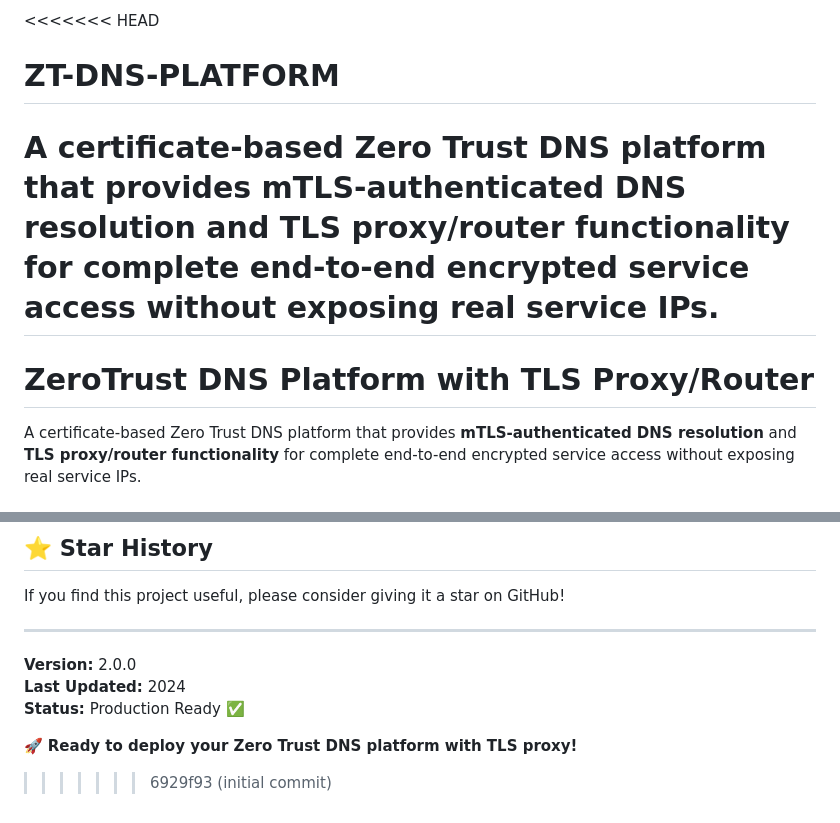
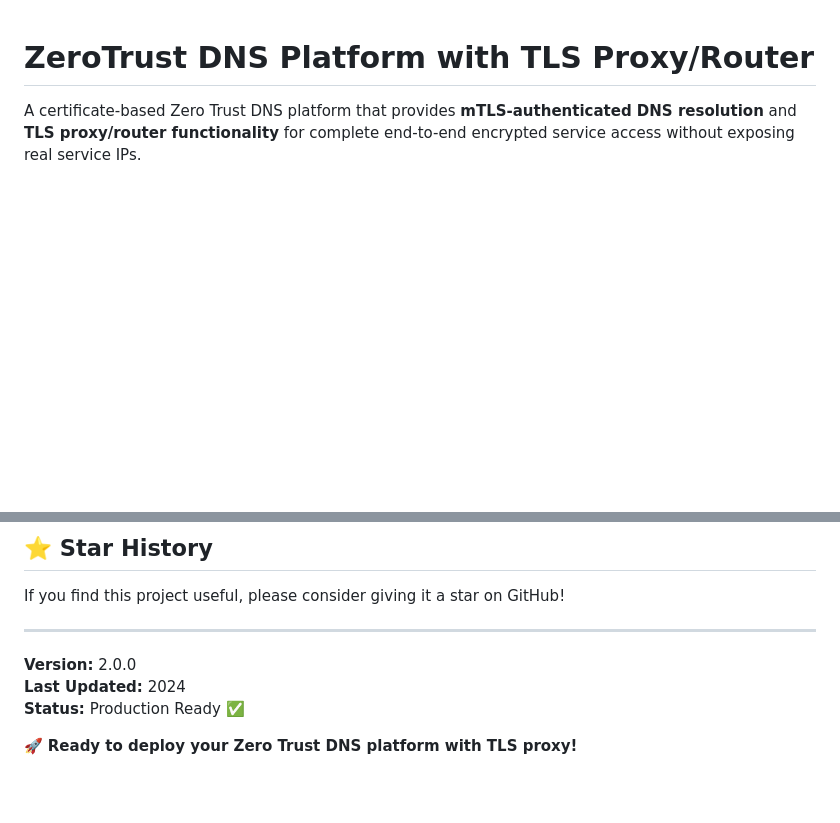
Before and after one commit to darqcube/ZT-DNS-PLATFORM, a Markdown page: README.md, 2 parts joined by grey strips. Drawn GitHub-style; blank space fills up the shorter version.

Commit message:
Fix README formatting and update title

```diff
--- a/README.md
+++ b/README.md
@@ -1,7 +1,3 @@
-<<<<<<< HEAD
-# ZT-DNS-PLATFORM
-A certificate-based Zero Trust DNS platform that provides **mTLS-authenticated DNS resolution** and **TLS proxy/router functionality** for complete end-to-end encrypted service access without exposing real service IPs.
-=======
 # ZeroTrust DNS Platform with TLS Proxy/Router
 
 A certificate-based Zero Trust DNS platform that provides **mTLS-authenticated DNS resolution** and **TLS proxy/router functionality** for complete end-to-end encrypted service access without exposing real service IPs.
@@ -390,4 +386,3 @@ If you find this project useful, please consider giving it a star on GitHub!
 **Status:** Production Ready ✅
 
 🚀 **Ready to deploy your Zero Trust DNS platform with TLS proxy!**
->>>>>>> 6929f93 (initial commit)
```
